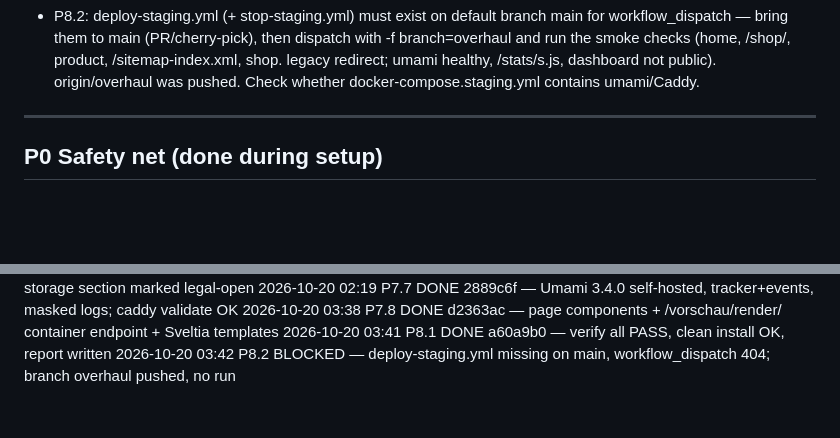
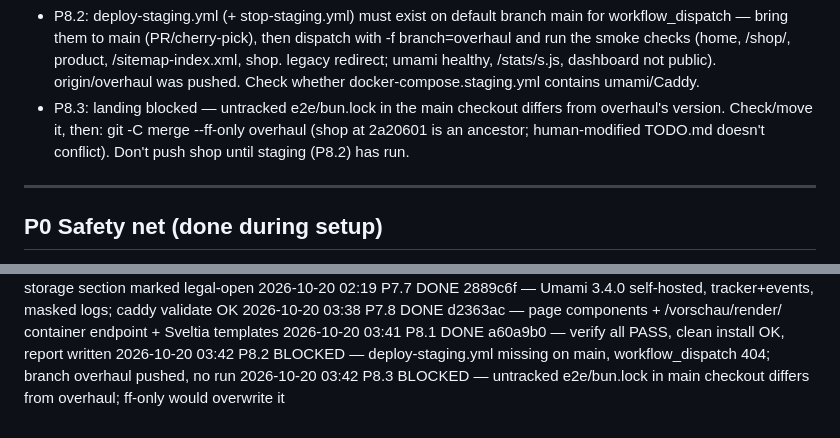
Before and after one commit to meister-eder/shroom-mates, a Markdown page: docs/plans/overhaul.md, 2 parts joined by grey strips. GitHub-like rendering; blank space fills up the shorter version.

Commit message:
chore(plan): P8.3 blocked
Co-Authored-By: Claude Opus 5.5 <noreply@anthropic.com>

```diff
--- a/docs/plans/overhaul.md
+++ b/docs/plans/overhaul.md
@@ -56,6 +56,7 @@ from any of it.
 - P7.7: Umami first run — change default admin password, create website, set PUBLIC_UMAMI_WEBSITE_ID in .env (staging/prod), set up funnel (DEPLOYMENT.md). Legal review of new datenschutz.md sections (13/16/17, legal-open; retention open: Umami doesn't auto-delete). data-domains=shroom-mates.de → no tracking on test domain. purchase fires again on order-page reload. DATABASE_URL uses unencoded password (as Medusa). Staging compose has no Caddy/tracker.
 - P7.8: try the CMS preview in /admin/ for each page type (Sveltia login; templates not yet tested in a real Sveltia run), incl. admin CSP frame-src for srcdoc iframe; Caddyfile change not validated with caddy. No preview yet for single collections mushrooms/growkits. Preview endpoint loads page CSS via loopback 127.0.0.1:$PORT.
 - P8.2: deploy-staging.yml (+ stop-staging.yml) must exist on default branch main for workflow_dispatch — bring them to main (PR/cherry-pick), then dispatch with -f branch=overhaul and run the smoke checks (home, /shop/, product, /sitemap-index.xml, shop. legacy redirect; umami healthy, /stats/s.js, dashboard not public). origin/overhaul was pushed. Check whether docker-compose.staging.yml contains umami/Caddy.
+- P8.3: landing blocked — untracked e2e/bun.lock in the main checkout differs from overhaul's version. Check/move it, then: git -C <main checkout> merge --ff-only overhaul (shop at 2a20601 is an ancestor; human-modified TODO.md doesn't conflict). Don't push shop until staging (P8.2) has run.
 
 ---
 
@@ -321,3 +322,4 @@ _(orchestrator appends one line per task: `2026-10-19 23:10 P1.1 DONE abc1234
 2026-10-20 03:38 P7.8 DONE d2363ac — page components + /vorschau/render/ container endpoint + Sveltia templates
 2026-10-20 03:41 P8.1 DONE a60a9b0 — verify all PASS, clean install OK, report written
 2026-10-20 03:42 P8.2 BLOCKED — deploy-staging.yml missing on main, workflow_dispatch 404; branch overhaul pushed, no run
+2026-10-20 03:42 P8.3 BLOCKED — untracked e2e/bun.lock in main checkout differs from overhaul; ff-only would overwrite it
```
Also changed, not shown: other parts of docs/plans/overhaul.md (+1 -1 lines).
